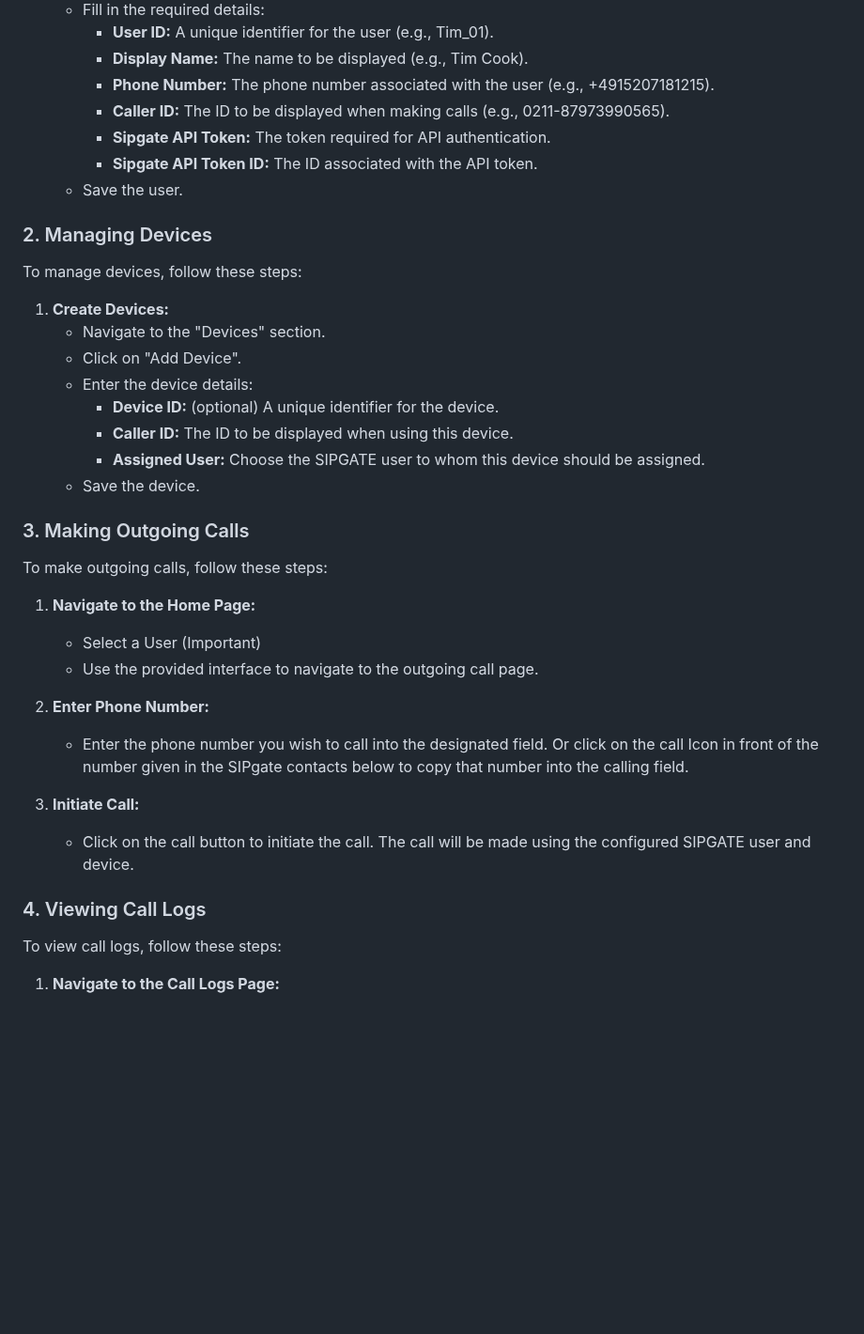
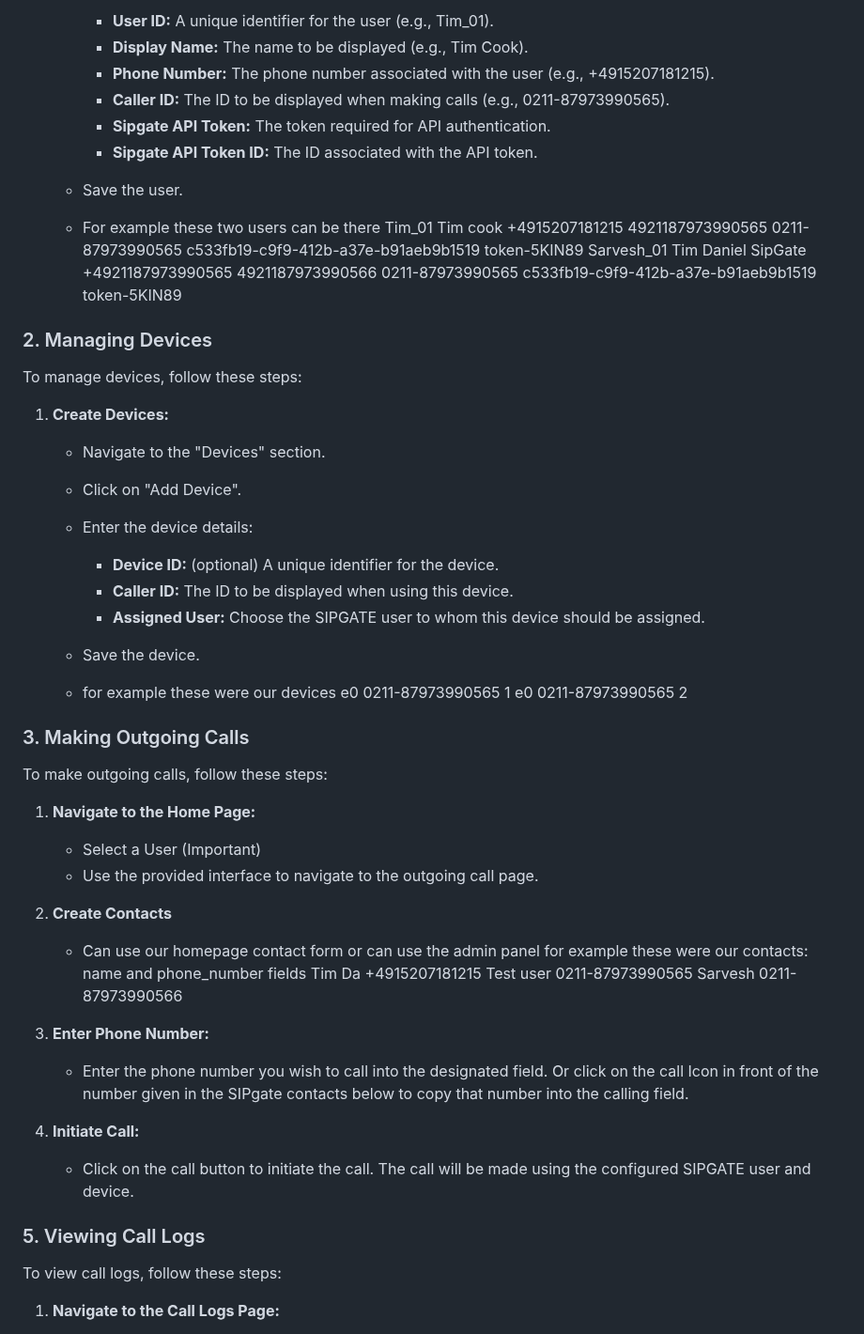
Before and after one commit to RohitSingh555/SIPGATE, a Markdown page: README.md, the part around the change. Shown at 94% size. Drawn GitHub-style; blank space fills up the shorter version.

```diff
--- a/README.md
+++ b/README.md
@@ -79,6 +79,10 @@ To manage SIPGATE users, follow these steps:
      - **Sipgate API Token ID:** The ID associated with the API token.
    - Save the user.
 
+   - For example these two users can be there
+Tim_01	Tim cook	+4915207181215	4921187973990565	0211-87973990565	c533fb19-c9f9-412b-a37e-b91aeb9b1519	token-5KIN89
+Sarvesh_01	Tim Daniel SipGate	+4921187973990565	4921187973990566	0211-87973990565	c533fb19-c9f9-412b-a37e-b91aeb9b1519	token-5KIN89
+
 ### 2. Managing Devices
 
 To manage devices, follow these steps:
@@ -92,6 +96,10 @@ To manage devices, follow these steps:
      - **Assigned User:** Choose the SIPGATE user to whom this device should be assigned.
    - Save the device.
 
+   - for example these were our devices
+e0	0211-87973990565	1
+e0	0211-87973990565	2
+
 ### 3. Making Outgoing Calls
 
 To make outgoing calls, follow these steps:
@@ -100,14 +108,21 @@ To make outgoing calls, follow these steps:
     - Select a User (Important)
    - Use the provided interface to navigate to the outgoing call page.
 
-2. **Enter Phone Number:**
+2.  **Create Contacts**
+    - Can use our homepage contact form or can use the admin panel
+    for example these were our contacts: name and phone_number fields
+Tim Da	+4915207181215
+Test user	0211-87973990565
+Sarvesh	0211-87973990566
+
+4. **Enter Phone Number:**
    - Enter the phone number you wish to call into the designated field.
    Or click on the call Icon in front of the number given in the SIPgate contacts below to copy that number into the calling field.
 
-3. **Initiate Call:**
+5. **Initiate Call:**
    - Click on the call button to initiate the call. The call will be made using the configured SIPGATE user and device.
 
-### 4. Viewing Call Logs
+### 5. Viewing Call Logs
 
 To view call logs, follow these steps:
 
```
